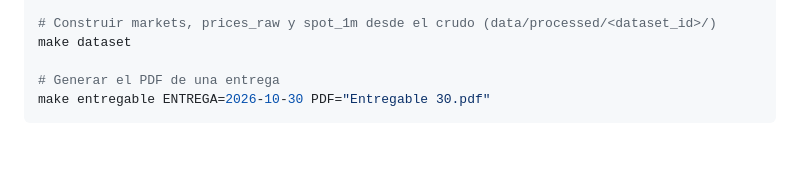
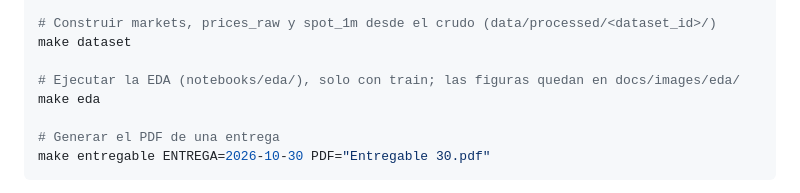
Before and after one commit to donmatthiuz/RL, a Markdown page: README.md, the part around the change. Rendered like a GitHub page; blank space fills up the shorter version.

````diff
--- a/README.md
+++ b/README.md
@@ -54,6 +54,9 @@ make manifest
 # Construir markets, prices_raw y spot_1m desde el crudo (data/processed/<dataset_id>/)
 make dataset
 
+# Ejecutar la EDA (notebooks/eda/), solo con train; las figuras quedan en docs/images/eda/
+make eda
+
 # Generar el PDF de una entrega
 make entregable ENTREGA=2026-10-30 PDF="Entregable 30.pdf"
 ```
````
Also changed, not shown: docs/04_tareas.md (+1 -1 lines), docs/08_datos_y_entrada_modelo.md (+24 -0 lines).
